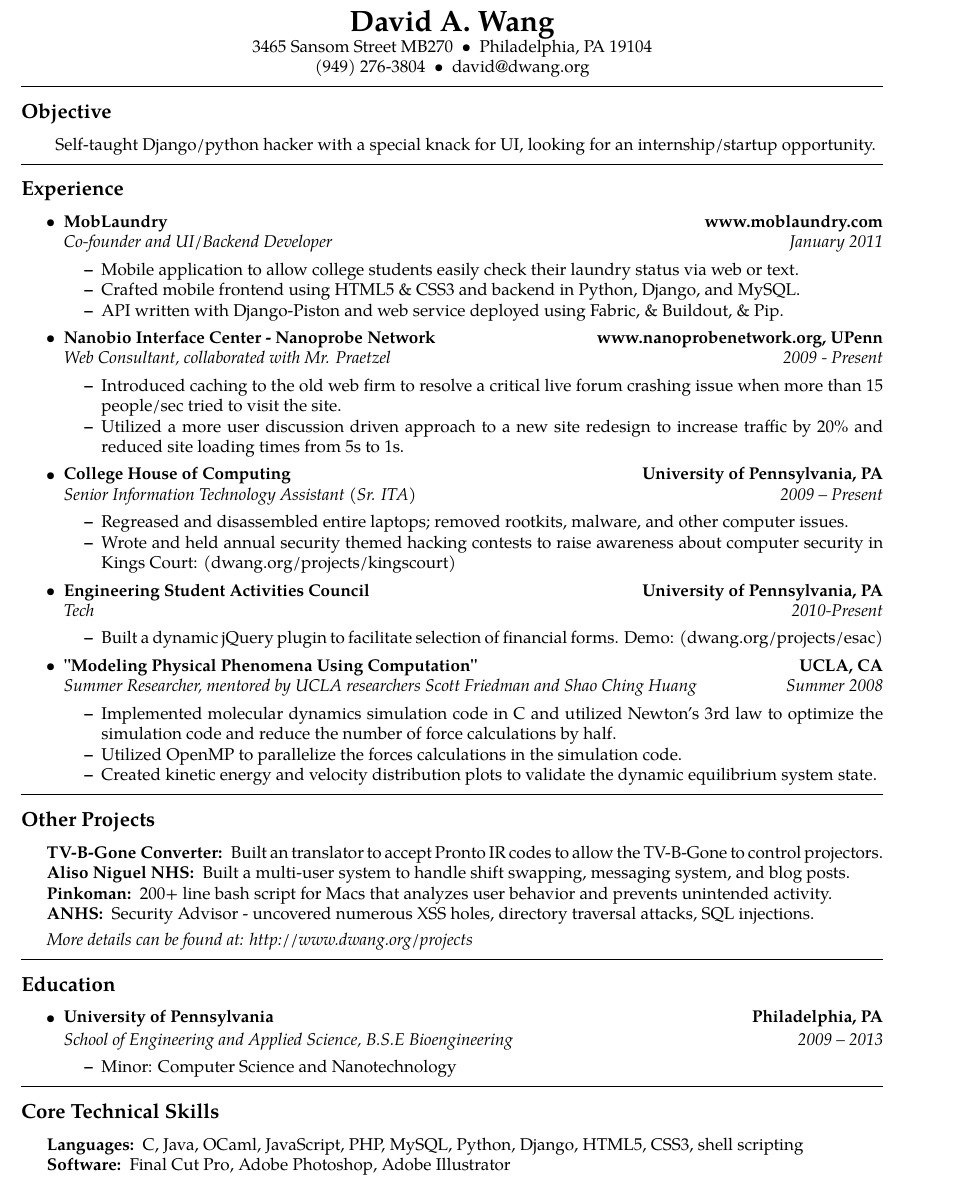
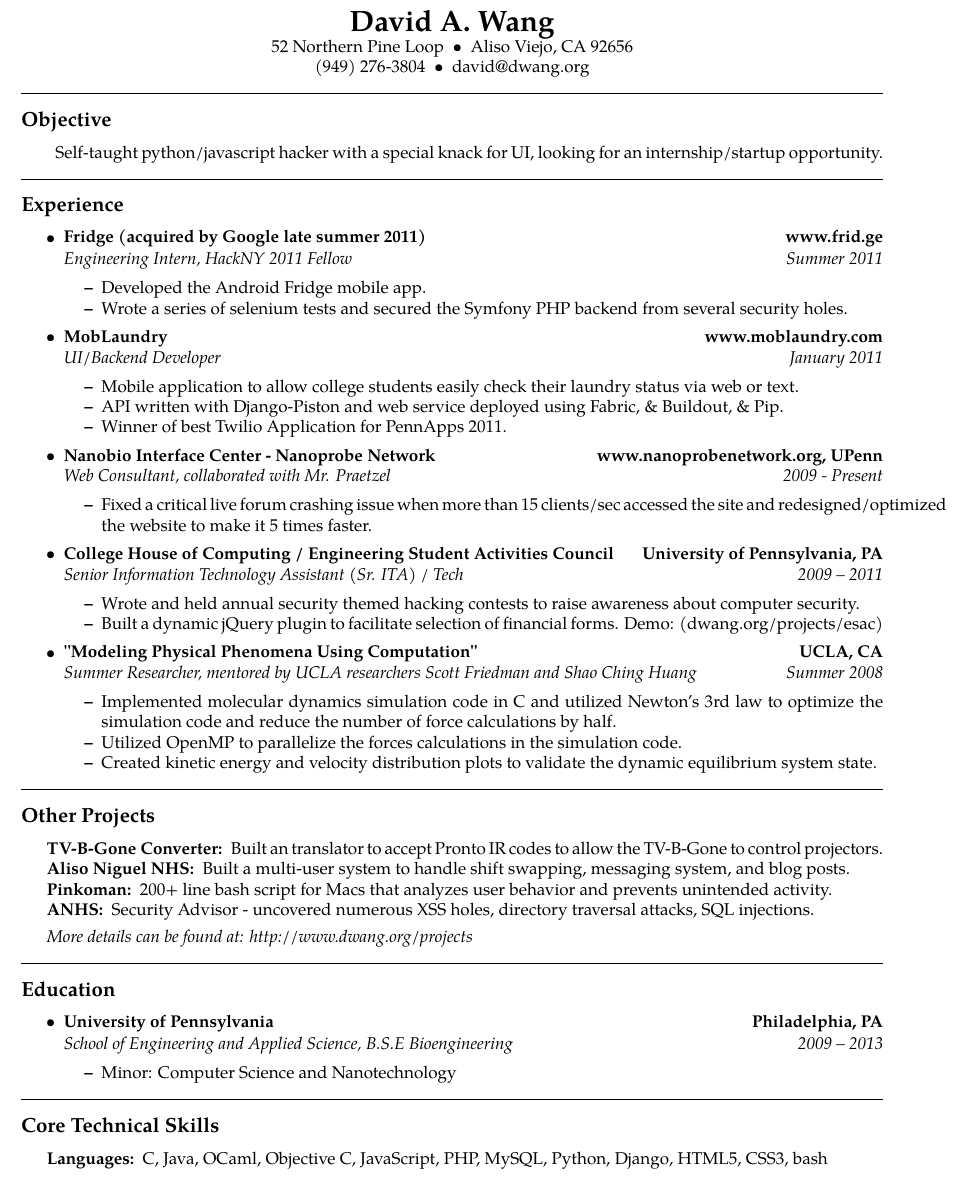
Before and after one commit to davidawang/David-Wang-s-CV, a LaTeX CV (resume.tex): part of the page, cut so that both start at the same text. Compiled offline with pdfLaTeX.

Commit message:
updated cv with fridge & refactored some stuff

```diff
--- a/resume.tex
+++ b/resume.tex
@@ -45,8 +45,8 @@
 \begin{center}
 {\LARGE \textbf{David A. Wang}}
 
-3465 Sansom Street MB270\ \ \textbullet
-\ \ Philadelphia, PA 19104
+52 Northern Pine Loop\ \ \textbullet
+\ \ Aliso Viejo, CA 92656
 \\
 (949) 276-3804\ \ \textbullet
 \ \ david@dwang.org
@@ -58,7 +58,7 @@
 \subsection*{Objective}
 \begin{indentsection}{\parindent}
 \begin{description*}
-	\item Self-taught Django/python hacker with a special knack for UI, looking for an internship/startup opportunity.
+	\item Self-taught python/javascript hacker with a special knack for UI, looking for an internship/startup opportunity.
 \end{description*}
 \end{indentsection}
 
@@ -71,16 +71,29 @@
 
 	\item
 	\headerrow
+		{\textbf{Fridge (acquired by Google late summer 2011)}}
+		{\textbf{www.frid.ge}}
+
+	\headerrow
+		{\emph{Engineering Intern, HackNY 2011 Fellow}}
+		{\emph{Summer 2011}}
+	\begin{itemize*}
+		\item Developed the Android Fridge mobile app.
+		\item Wrote a series of selenium tests and secured the Symfony PHP backend from several security holes.
+	\end{itemize*}
+
+	\item
+	\headerrow
 		{\textbf{MobLaundry}}
 		{\textbf{www.moblaundry.com}}
 	\\
 	\headerrow
-		{\emph{Co-founder and UI/Backend Developer}}
+		{\emph{UI/Backend Developer}}
 		{\emph{January 2011}}
 	\begin{itemize*}
 		\item Mobile application to allow college students easily check their laundry status via web or text.
-		\item Crafted mobile frontend using HTML5 \& CSS3 and backend in Python, Django, and MySQL.
 		\item API written with Django-Piston and web service deployed using Fabric, \& Buildout, \& Pip.
+		\item Winner of best Twilio Application for PennApps 2011.
 	\end{itemize*}
 
 
@@ -93,37 +106,21 @@
 		{\emph{Web Consultant, collaborated with Mr. Praetzel }}
 		{\emph{2009 - Present}}
 	\begin{itemize*}
-		\item Introduced caching to the old web firm to resolve a critical live forum crashing issue when more than 15 people/sec tried to visit the site.
-		\item Utilized a more user discussion driven approach to a new site redesign to increase traffic by 20\% and reduced site loading times from 5s to 1s.
-	\end{itemize*}
-
-
-
-	\item
-	\headerrow
-		{\textbf{College House of Computing}}
-		{\textbf{University of Pennsylvania, PA}}
-	\\
-	\headerrow
-		{\emph{Senior Information Technology Assistant (Sr. ITA)}}
-		{\emph{2009 -- Present}}
-	\begin{itemize*}
-		\item Regreased and disassembled entire laptops; removed rootkits, malware, and other computer issues.
-		\item Wrote and held annual security themed hacking contests to raise awareness about computer security in Kings Court: (dwang.org/projects/kingscourt)
+		\item Fixed a critical live forum crashing issue when more than 15 clients/sec accessed the site and redesigned/optimized the website to make it 5 times faster.
 	\end{itemize*}
 
 	\item
 	\headerrow
-		{\textbf{Engineering Student Activities Council}}
+		{\textbf{College House of Computing / Engineering Student Activities Council}}
 		{\textbf{University of Pennsylvania, PA}}
 	\\
 	\headerrow
-		{\emph{Tech}}
-		{\emph{2010-Present}}
+		{\emph{Senior Information Technology Assistant (Sr. ITA) / Tech}}
+		{\emph{2009 -- 2011}}
 	\begin{itemize*}
+		\item Wrote and held annual security themed hacking contests to raise awareness about computer security.
 		\item Built a dynamic jQuery plugin to facilitate selection of financial forms. Demo: (dwang.org/projects/esac)
 	\end{itemize*}
-
 
 	\item
 	\headerrow
@@ -188,8 +185,7 @@
 \hyphenpenalty=1000
 \begin{description*}
 	\item[Languages:]
-	C, Java, OCaml, JavaScript, PHP, MySQL, Python, Django, HTML5, CSS3, shell scripting
-	\item[Software:] Final Cut Pro, Adobe Photoshop, Adobe Illustrator
+	C, Java, OCaml, Objective C, JavaScript, PHP, MySQL, Python, Django, HTML5, CSS3, bash
 \end{description*}
 \end{indentsection}
 
```
